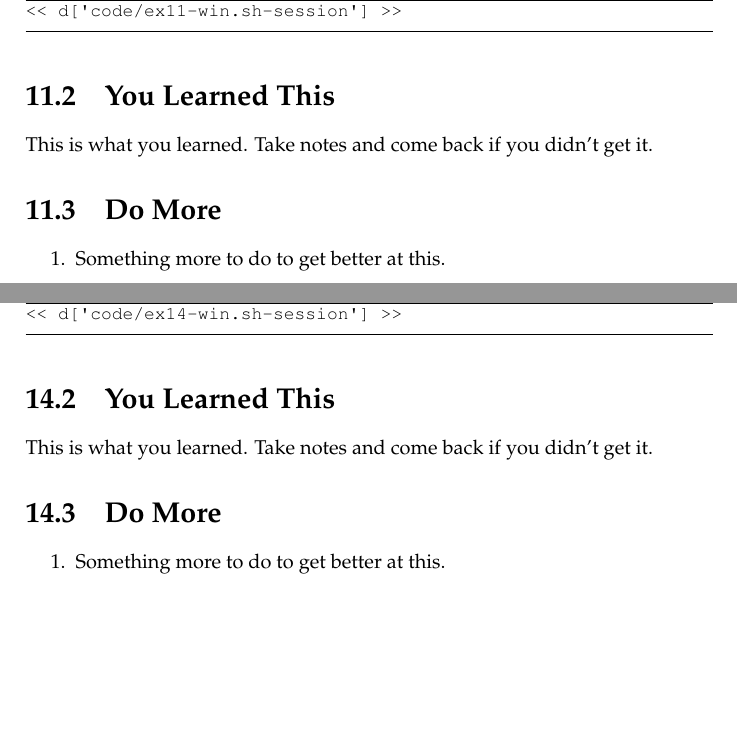
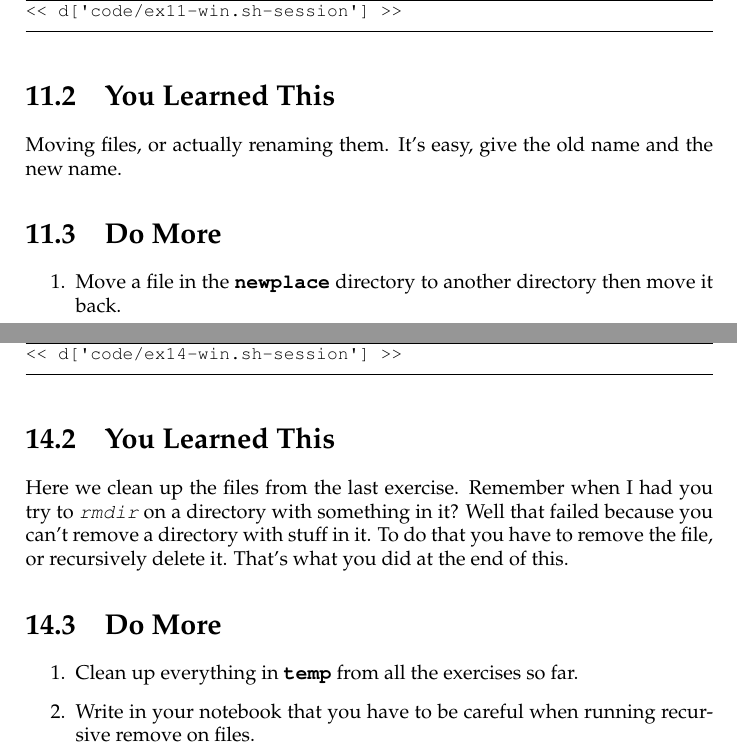
Before and after one commit to finderL/clicc-cn, a LaTeX book (book.tex, which reads ex11.tex, ex14.tex): two parts of pages 41 and 47 of 83, joined at a grey line, cut so that both start at the same text, the shorter picture padded with empty space. Compiled offline with pdfLaTeX.

Commit message:
Ex11 and Ex14 done.

```diff
--- a/ex11.tex
+++ b/ex11.tex
@@ -16,10 +16,12 @@
 
 \section{You Learned This}
 
-This is what you learned.  Take notes and come back if you didn't get it.
+Moving files, or actually renaming them.  It's easy, give the old name and
+the new name.
 
 \section{Do More}
 
 \begin{enumerate}
-\item Something more to do to get better at this.
+\item Move a file in the \file{newplace} directory to another directory
+    then move it back.
 \end{enumerate}
--- a/ex14.tex
+++ b/ex14.tex
@@ -16,10 +16,16 @@
 
 \section{You Learned This}
 
-This is what you learned.  Take notes and come back if you didn't get it.
+Here we clean up the files from the last exercise.  Remember when I had you
+try to \program{rmdir} on a directory with something in it?  Well that failed
+because you can't remove a directory with stuff in it.  To do that you have
+to remove the file, or recursively delete it.  That's what you did at the
+end of this.
 
 \section{Do More}
 
 \begin{enumerate}
-\item Something more to do to get better at this.
+\item Clean up everything in \file{temp} from all the exercises so far.
+\item Write in your notebook that you have to be careful when running recursive
+    remove on files.
 \end{enumerate}
```
Also changed, not shown: 2 other files.
